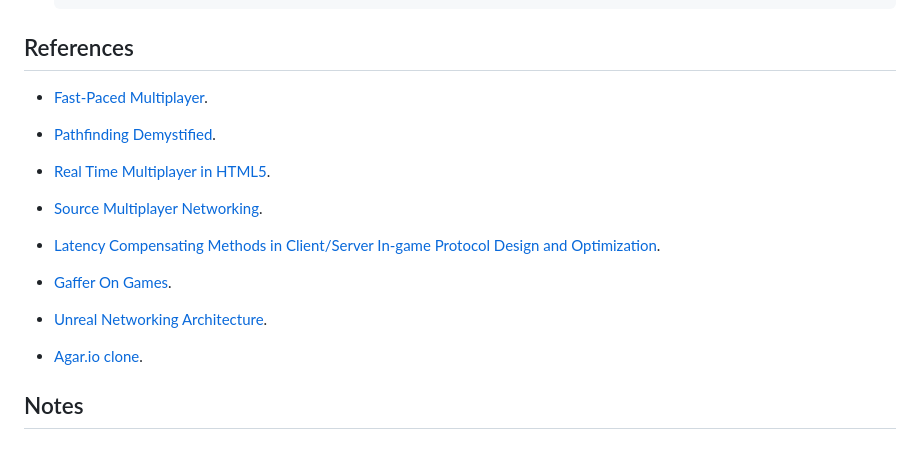
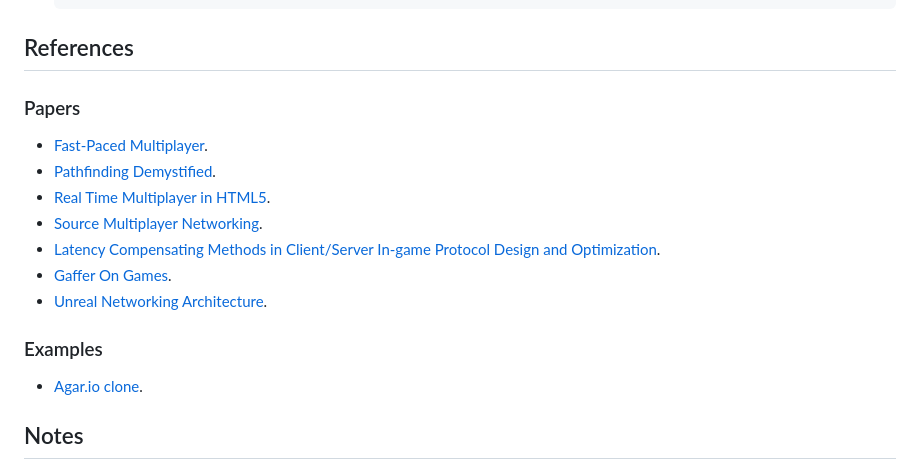
Before and after one commit to brempavel/pw, a Markdown page: readme.md, the part around the change. Rendered like a GitHub page.

Commit message:
chore: docs

```diff
--- a/readme.md
+++ b/readme.md
@@ -37,6 +37,8 @@
 
 ## References
 
+### Papers
+
 - [Fast-Paced Multiplayer](https://www.gabrielgambetta.com/client-server-game-architecture.html).
 - [Pathfinding Demystified](https://www.gabrielgambetta.com/generic-search.html).
 - [Real Time Multiplayer in HTML5](http://buildnewgames.com/real-time-multiplayer/).
@@ -45,6 +47,7 @@
 - [Gaffer On Games](https://gafferongames.com/).
 - [Unreal Networking Architecture](https://docs.unrealengine.com/udk/Three/NetworkingOverview.html#Peer-to-Peer%20model).
 
+### Examples
 
 - [Agar.io clone](https://github.com/owenashurst/agar.io-clone).
 
```
